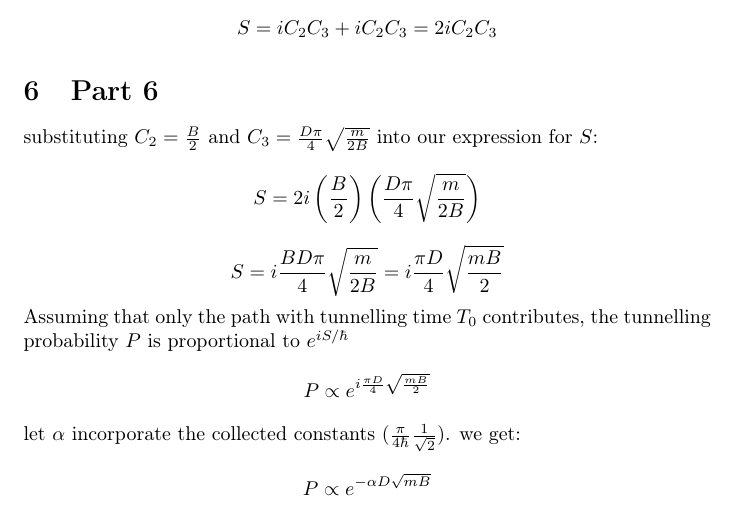
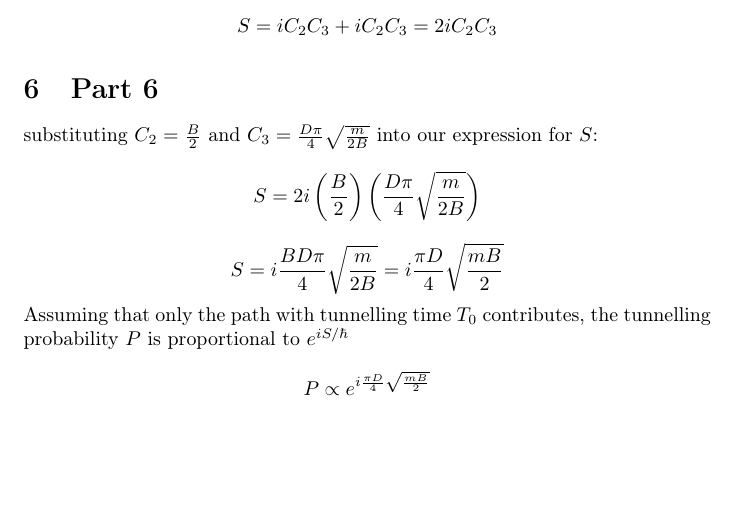
Before and after one commit to cherryxontop/uniwork-cr, a LaTeX problem sheet (year 1/sem 2/phys1201/week 4/assignment/physassignment3.tex): part of page 3 of 3, cut so that both start at the same text, the shorter picture padded with empty space. Compiled offline with pdfLaTeX.

Commit message:
ew remove alpha

```diff
--- a/year 1/sem 2/phys1201/week 4/assignment/physassignment3.tex
+++ b/year 1/sem 2/phys1201/week 4/assignment/physassignment3.tex
@@ -135,9 +135,6 @@ Assuming that only the path with tunnelling time $T_0$ contributes, the tunnelli
 \[
 P \propto e^{i \frac{\pi D}{4} \sqrt{\frac{mB}{2}}}
 \]
-let $\alpha$ incorporate the collected constants ($\frac{\pi}{4\hbar}\frac{1}{\sqrt{2}}$). we get:
-\[
-P \propto e^{- \alpha D\sqrt{mB}}
-\]
+
 
 \end{document}
```
Also changed, not shown: year 1/sem 2/phys1201/week 4/assignment/physassignment3.pdf.
